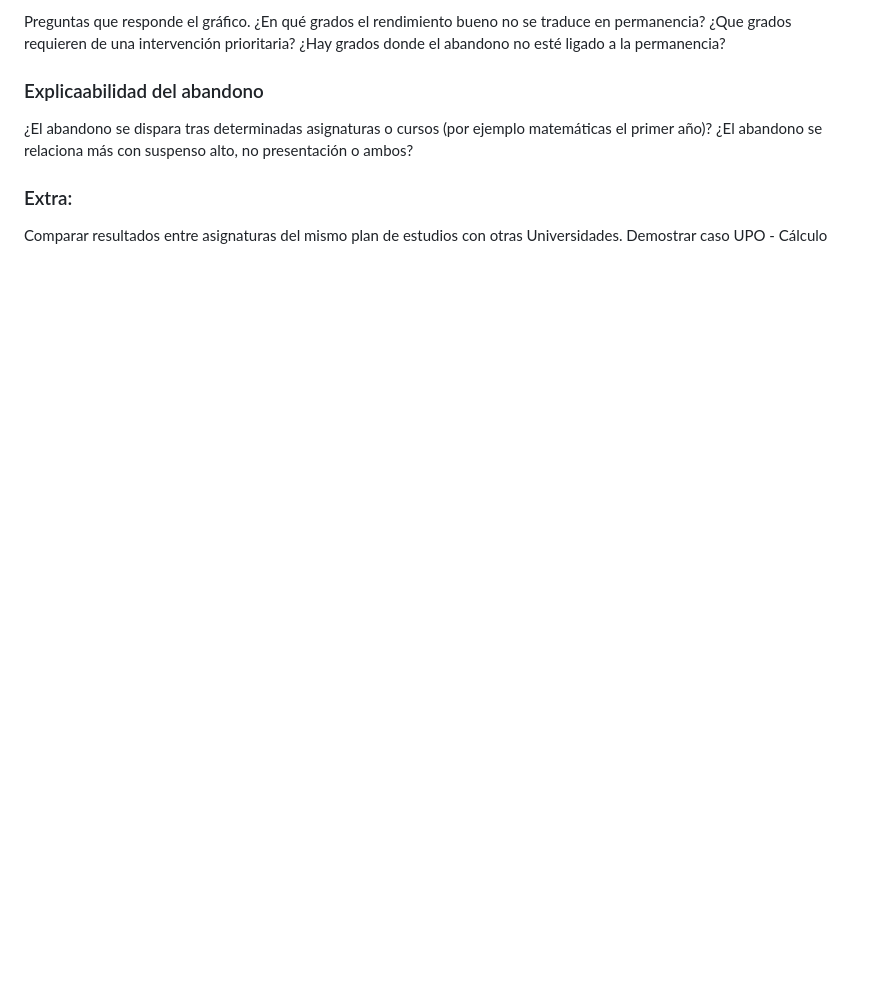
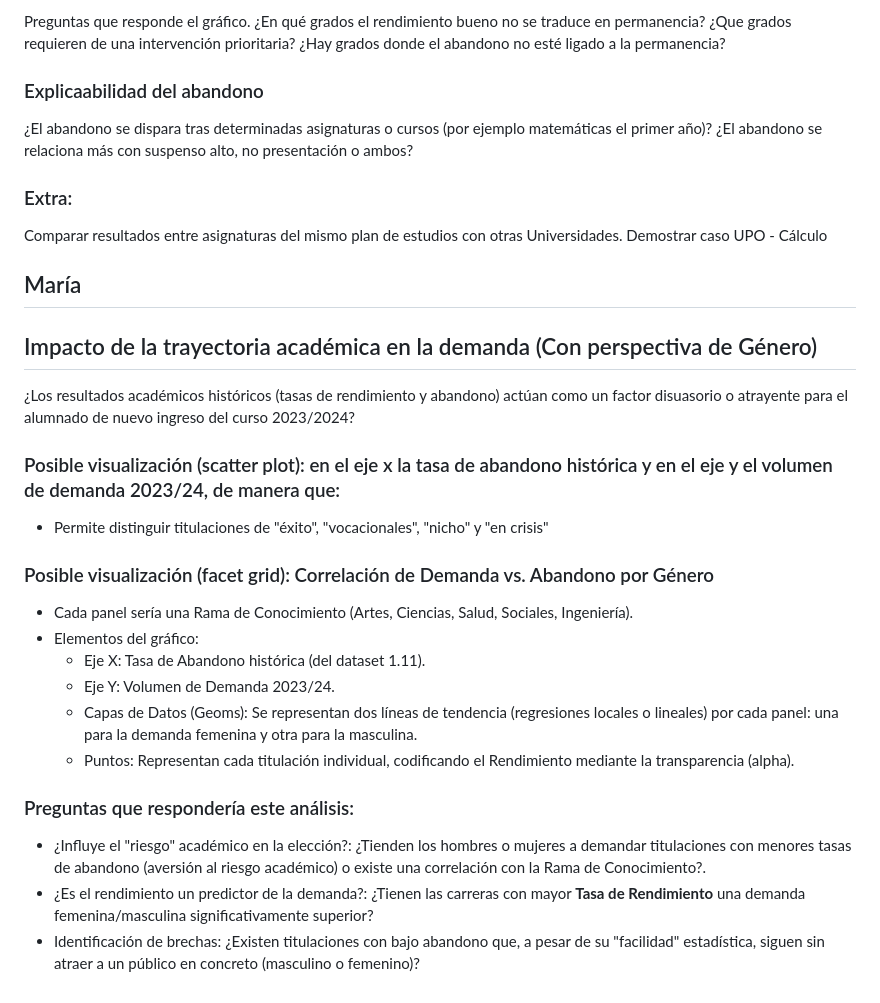
Before and after one commit to alvvigsuaUS/Trabajo-DS, a Markdown page: README.md, the part around the change. Drawn GitHub-style; blank space fills up the shorter version.

Commit message:
pregunta individual

```diff
--- a/README.md
+++ b/README.md
@@ -194,3 +194,24 @@ Preguntas que responde el gráfico.
 
 ### Extra:
 Comparar resultados entre asignaturas del mismo plan de estudios con otras Universidades. Demostrar caso UPO - Cálculo
+
+## María
+
+## Impacto de la trayectoria académica en la demanda (Con perspectiva de Género)
+¿Los resultados académicos históricos (tasas de rendimiento y abandono) actúan como un factor disuasorio o atrayente para el alumnado de nuevo ingreso del curso 2023/2024?
+
+### Posible visualización (scatter plot): en el eje x la tasa de abandono histórica y en el eje y el volumen de demanda 2023/24, de manera que:
+- Permite distinguir titulaciones de "éxito", "vocacionales", "nicho" y "en crisis"
+
+### Posible visualización (facet grid): Correlación de Demanda vs. Abandono por Género
+- Cada panel sería una Rama de Conocimiento (Artes, Ciencias, Salud, Sociales, Ingeniería).
+- Elementos del gráfico:
+  - Eje X: Tasa de Abandono histórica (del dataset 1.11).
+  - Eje Y: Volumen de Demanda 2023/24.
+  - Capas de Datos (Geoms): Se representan dos líneas de tendencia (regresiones locales o lineales) por cada panel: una para la demanda femenina y otra para la masculina.
+  - Puntos: Representan cada titulación individual, codificando el Rendimiento mediante la transparencia (alpha).
+
+### Preguntas que respondería este análisis:
+- ¿Influye el "riesgo" académico en la elección?: ¿Tienden los hombres o mujeres a demandar titulaciones con menores tasas de abandono (aversión al riesgo académico) o existe una correlación con la Rama de Conocimiento?.
+- ¿Es el rendimiento un predictor de la demanda?: ¿Tienen las carreras con mayor **Tasa de Rendimiento** una demanda femenina/masculina significativamente superior?
+- Identificación de brechas: ¿Existen titulaciones con bajo abandono que, a pesar de su "facilidad" estadística, siguen sin atraer a un público en concreto (masculino o femenino)?
```
